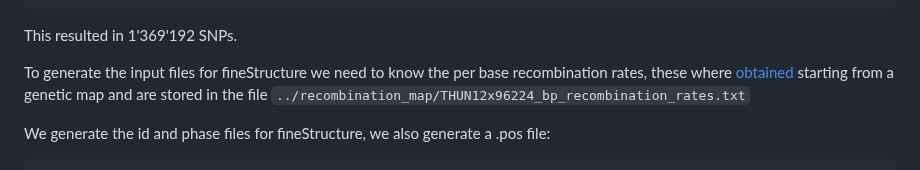
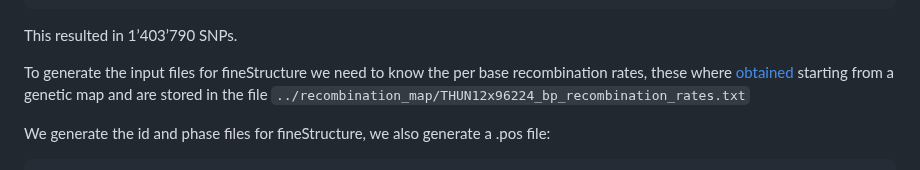
Before and after one commit to fmenardo/Bgt_popgen_Europe_2024, a Markdown page: fineStructure/fineStructure.md, the part around the change. Drawn GitHub-style.

````diff
--- a/fineStructure/fineStructure.md
+++ b/fineStructure/fineStructure.md
@@ -16,7 +16,7 @@ gatk-4.4.0.0/gatk SelectVariants \
      --sample-name list_Europe_large_no_clones.args
 ```
 
-This resulted in 1'369'192 SNPs.
+This resulted in 1’403’790  SNPs.
 
 To generate the input files for fineStructure we need to know the per base recombination rates, these where [obtained](../recombination_map/recombination_map.md) starting from a genetic map and are stored in the file `../recombination_map/THUN12x96224_bp_recombination_rates.txt`
 
````
